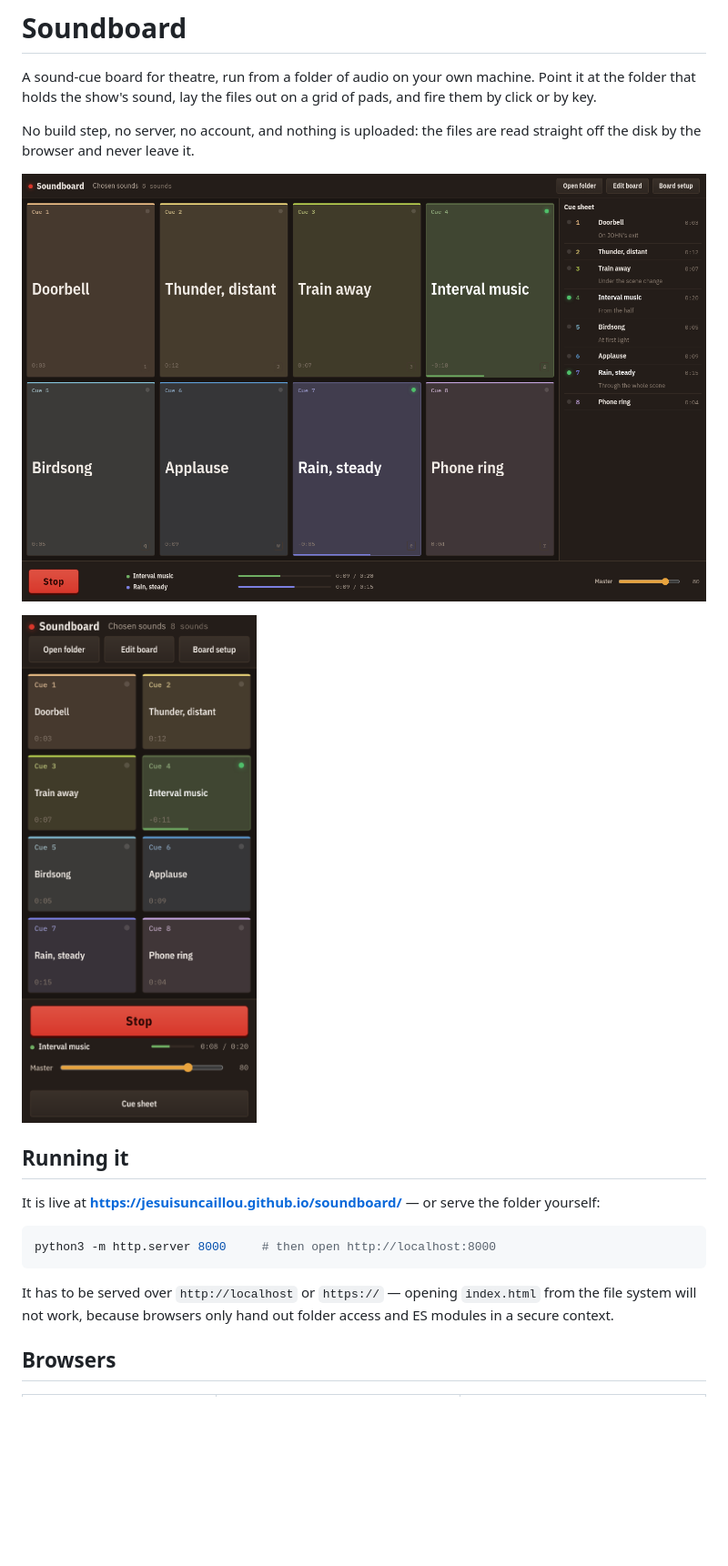
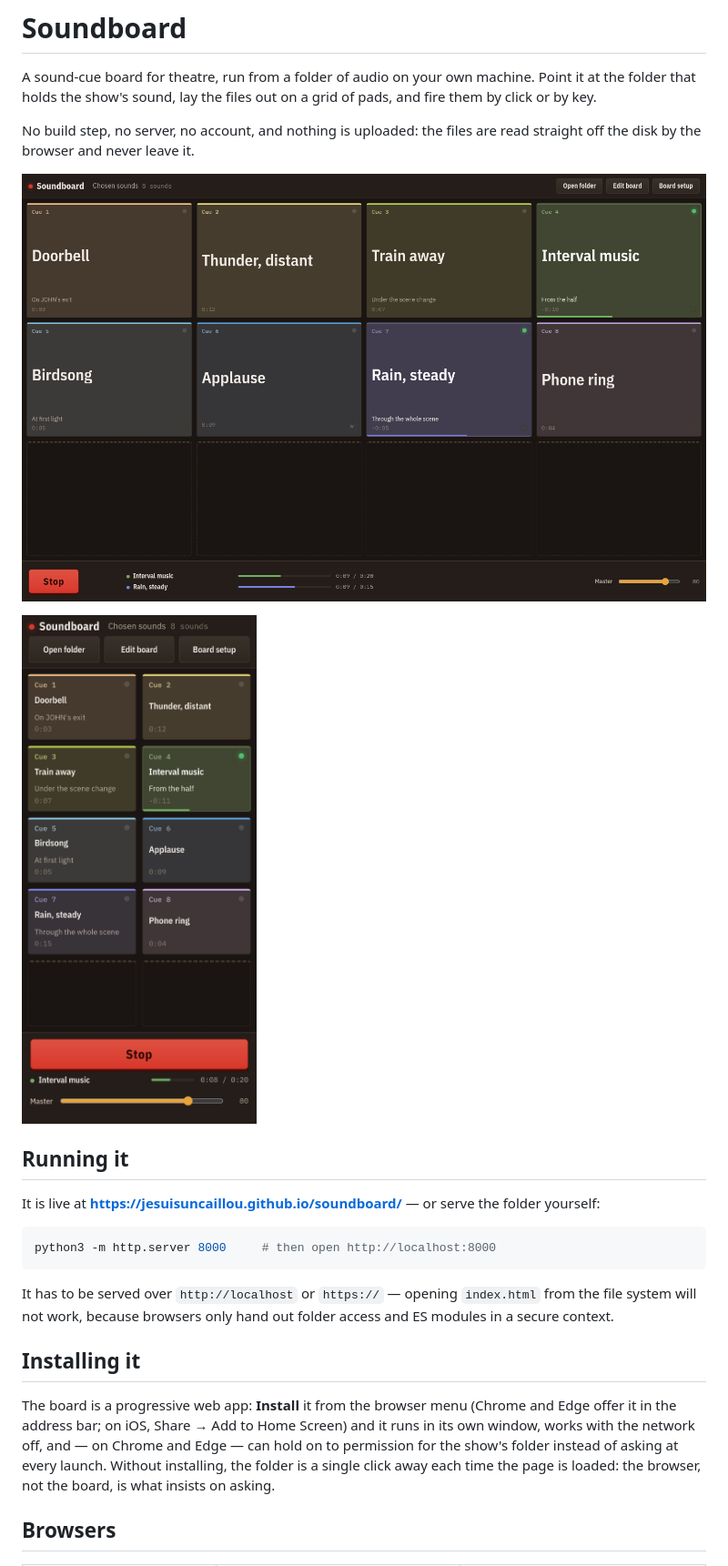
Before and after one commit to JeSuisUnCaillou/soundboard, a Markdown page: README.md, the part around the change. Shown at 91% size. GitHub-like rendering; pictures changed too: docs/board.png, docs/phone.png; blank space fills up the shorter version.

```diff
--- a/README.md
+++ b/README.md
@@ -23,6 +23,15 @@ python3 -m http.server 8000     # then open http://localhost:8000
 It has to be served over `http://localhost` or `https://` — opening
 `index.html` from the file system will not work, because browsers only hand out
 folder access and ES modules in a secure context.
+
+## Installing it
+
+The board is a progressive web app: **Install** it from the browser menu (Chrome
+and Edge offer it in the address bar; on iOS, Share → Add to Home Screen) and it
+runs in its own window, works with the network off, and — on Chrome and Edge —
+can hold on to permission for the show's folder instead of asking at every
+launch. Without installing, the folder is a single click away each time the page
+is loaded: the browser, not the board, is what insists on asking.
 
 ## Browsers
 
```
Also changed, not shown: icon-192.png (added), icon-512.png (added), icon-maskable.png (added), 5 other files.
